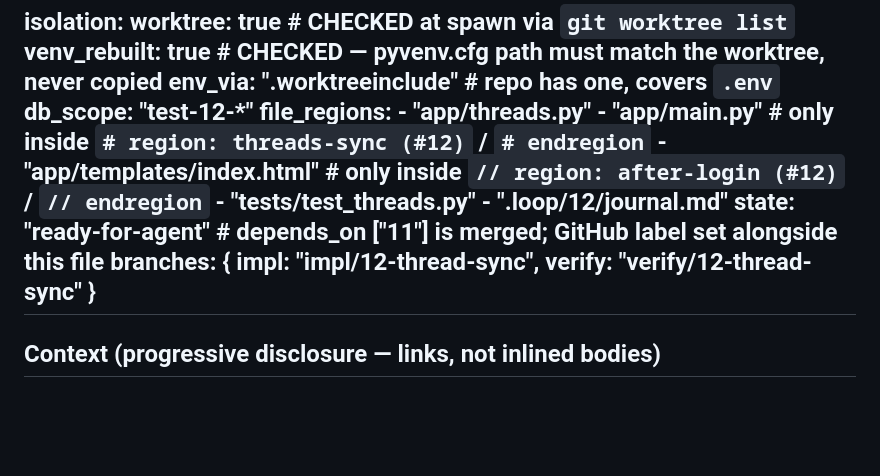
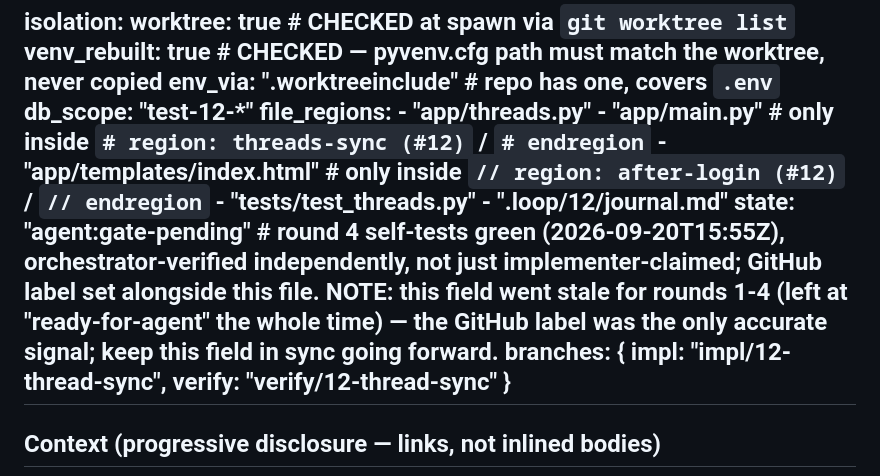
Before and after one commit to sumanththota/rag-engine, a Markdown page: .loop/12/LOOP.md, the part around the change. Rendered like a GitHub page; blank space fills up the shorter version.

Commit message:
chore(12): manifest state -> agent:gate-pending, round 4 self-tests independently verified green

```diff
--- a/.loop/12/LOOP.md
+++ b/.loop/12/LOOP.md
@@ -86,7 +86,7 @@ isolation:
     - "app/templates/index.html"             # only inside `// region: after-login (#12)` / `// endregion`
     - "tests/test_threads.py"
     - ".loop/12/journal.md"
-state: "ready-for-agent"   # depends_on ["11"] is merged; GitHub label set alongside this file
+state: "agent:gate-pending"   # round 4 self-tests green (2026-09-20T15:55Z), orchestrator-verified independently, not just implementer-claimed; GitHub label set alongside this file. NOTE: this field went stale for rounds 1-4 (left at "ready-for-agent" the whole time) — the GitHub label was the only accurate signal; keep this field in sync going forward.
 branches: { impl: "impl/12-thread-sync", verify: "verify/12-thread-sync" }
 ---
 ## Context (progressive disclosure — links, not inlined bodies)
```
